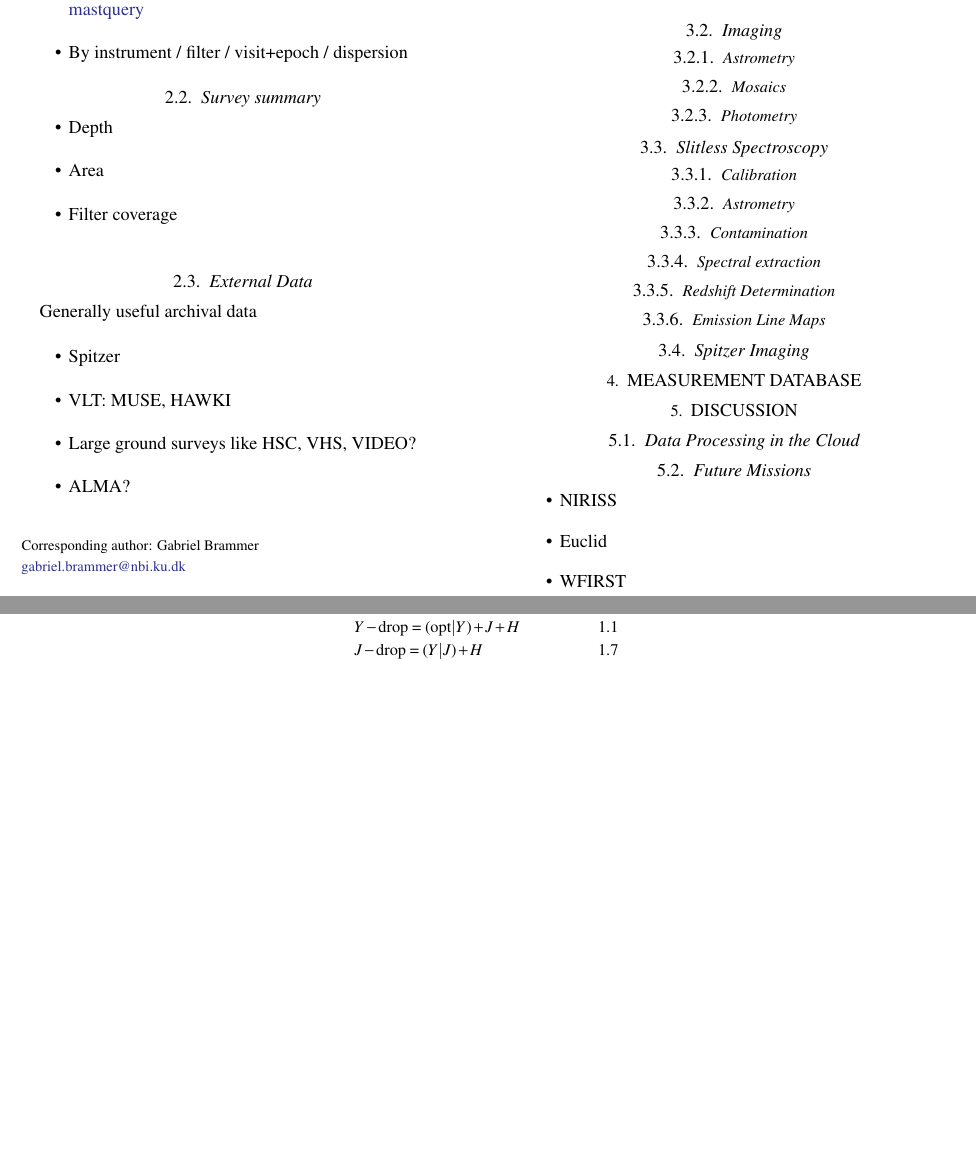
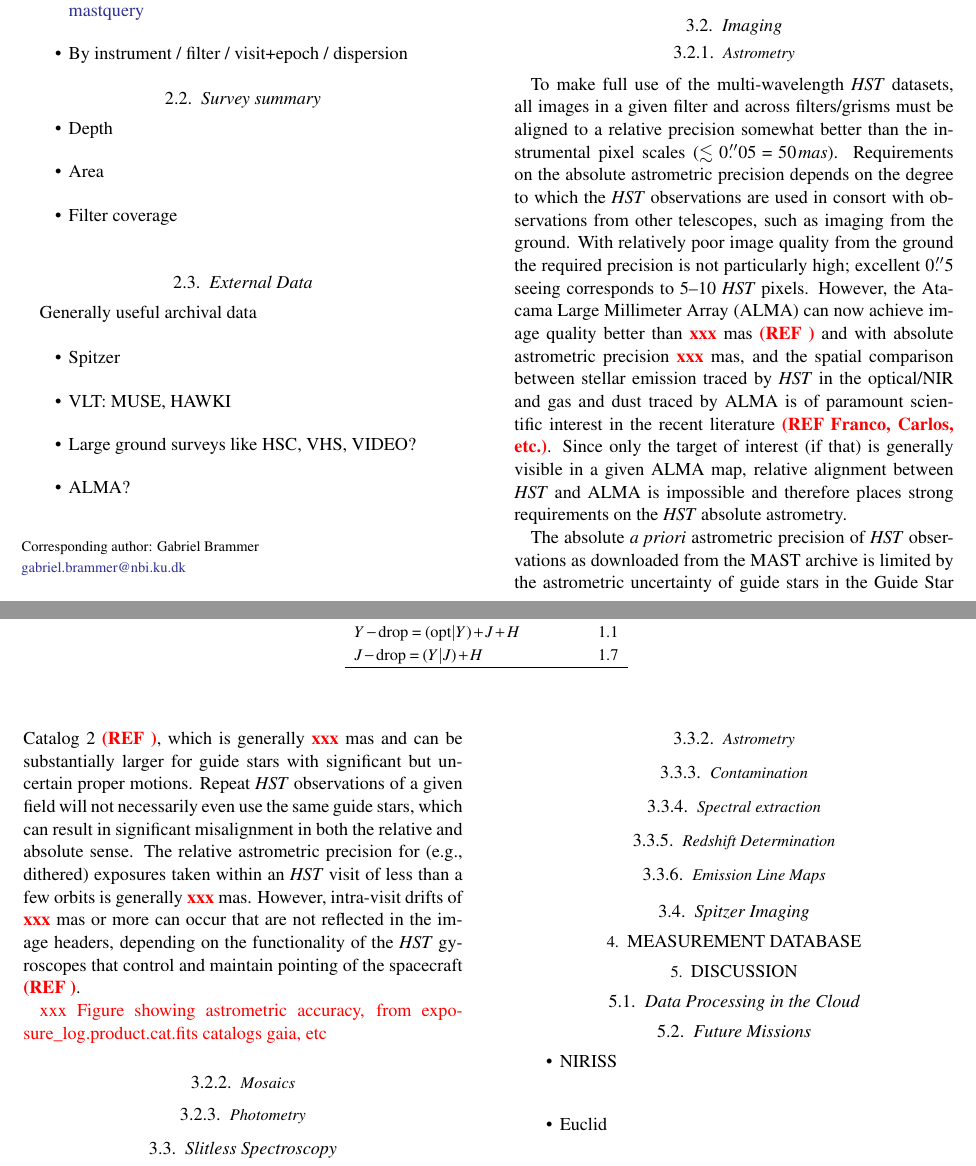
Before and after one commit to gbrammer/GrizliPaper2019, a LaTeX paper (ms.tex): two parts of pages 1 and 2 of 2 before the commit and two parts of pages 1 and 2 of 3 after it, joined at a grey line, cut so that both start at the same text, the shorter picture padded with empty space. Compiled offline with pdfLaTeX; a LaTeX package or settings file that is missing is left out.

Commit message:
Updates from Overleaf

```diff
--- a/ms.tex
+++ b/ms.tex
@@ -21,6 +21,7 @@
 %\usepackage[hyperfootnotes=true,naturalnames=true,letterpaper,pdfstartview=FitH,pdfpagemode=UseNone,colorlinks=true,citecolor=citeRGB]{hyperref}
 
 \gdef\HST{\textit{HST}}
+\gdef\Spitzer{\textit{Spitzer}}
 \gdef\fluxcgs{\mathrm{erg~s^{-1}~cm^{-2}}}
 \gdef\micront{$\mu$m}
 \gdef\micronm{\mu\mathrm{m}}
@@ -42,6 +43,7 @@
 \gdef\Hbeta{\mathrm{H}\beta}
 
 \newcommand\xxx{{\textcolor{red}{\bf xxx}}}
+\newcommand\xref[1]{{\textcolor{red}{\bf (REF #1)}}}
 \newcommand\XXX[1]{{\textcolor{red}{xxx #1}}}
 
 \gdef\HAWKI{\mbox{HAWK-I}}
@@ -203,6 +205,12 @@ Things common to both slitless and imaging:
 \subsubsection{Astrometry}
 \label{s:astrometry}
 
+To make full use of the multi-wavelength \HST\ datasets, all images in a given filter and across filters/grisms must be aligned to a relative precision somewhat better than the instrumental pixel scales ($\lesssim 0\farcs05 = 50\,mas$).  Requirements on the absolute astrometric precision depends on the degree to which the \HST\ observations are used in consort with observations from other telescopes, such as imaging from the ground.  With relatively poor image quality from the ground the required precision is not particularly high; excellent $0\farcs5$ seeing corresponds to 5--10 \HST\ pixels.  However, the Atacama Large Millimeter Array (ALMA) can now achieve image quality better than \xxx\ mas \xref{} and with absolute astrometric precision \xxx\ mas, and the spatial comparison between stellar emission traced by \HST\ in the optical/NIR and gas and dust traced by ALMA is of paramount scientific interest in the recent literature \xref{Franco, Carlos, etc.}. Since only the target of interest (if that) is generally visible in a given ALMA map, relative alignment between \HST\ and ALMA is impossible and therefore places strong requirements on the \HST\ absolute astrometry.
+
+The absolute \textit{a priori} astrometric precision of \HST\ observations as downloaded from the MAST archive is limited by the astrometric uncertainty of guide stars in the Guide Star Catalog 2 \xref{}, which is generally \xxx\ mas and can be substantially larger for guide stars with significant but uncertain proper motions.  Repeat \HST\ observations of a given field will not necessarily even use the same guide stars, which can result in significant misalignment in both the relative and absolute sense.  The relative astrometric precision for (e.g., dithered) exposures taken within an \HST\ visit of less than a few orbits is generally \xxx\ mas.  However, intra-visit drifts of \xxx\ mas or more can occur that are not reflected in the image headers, depending on the functionality of the \HST\ gyroscopes that control and maintain pointing of the spacecraft \xref{}.
+
+\XXX{Figure showing astrometric accuracy, from exposure\_log.product.cat.fits catalogs gaia, etc}
+
 %%%%%%%%%%%%%%%%%%%%%%%%%%%%%%%%%%%%%%%
 %%%%%%    ---.--- Imaging.Mosaics
 %%%%%%%%%%%%%%%%%%%%%%%%%%%%%%%%%%%%%%%
```
